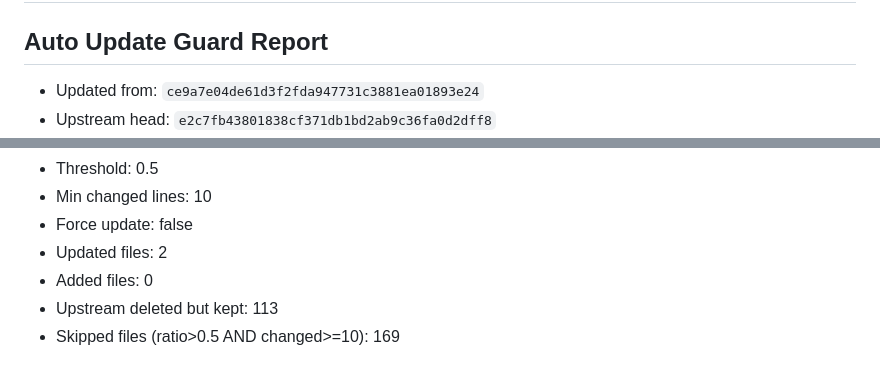
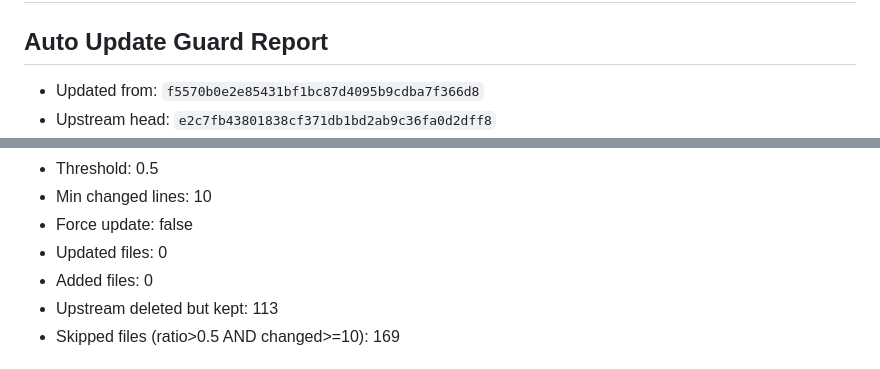
Before and after one commit to Shouyupedia/ruleset_mirror, a Markdown page: README.md, 2 parts joined by grey strips. Rendered like a GitHub page.

Commit message:
sync: upstream e2c7fb4 (skipped 169)

```diff
--- a/README.md
+++ b/README.md
@@ -3,5 +3,5 @@
 <!-- BEGIN_GUARD_REPORT -->
 ## Auto Update Guard Report
 
-- Updated from: `ce9a7e04de61d3f2fda947731c3881ea01893e24`
+- Updated from: `f5570b0e2e85431bf1bc87d4095b9cdba7f366d8`
 - Upstream head: `e2c7fb43801838cf371db1bd2ab9c36fa0d2dff8`
@@ -9,7 +9,7 @@
 - Threshold: 0.5
 - Min changed lines: 10
 - Force update: false
-- Updated files: 2
+- Updated files: 0
 - Added files: 0
 - Upstream deleted but kept: 113
 - Skipped files (ratio>0.5 AND changed>=10): 169
```
Also changed, not shown: other parts of README.md (+1 -1 lines).
